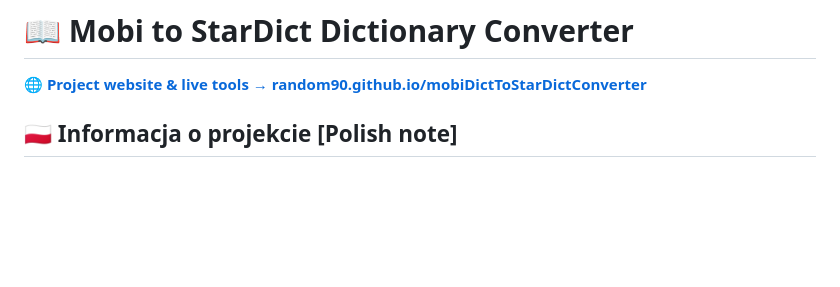
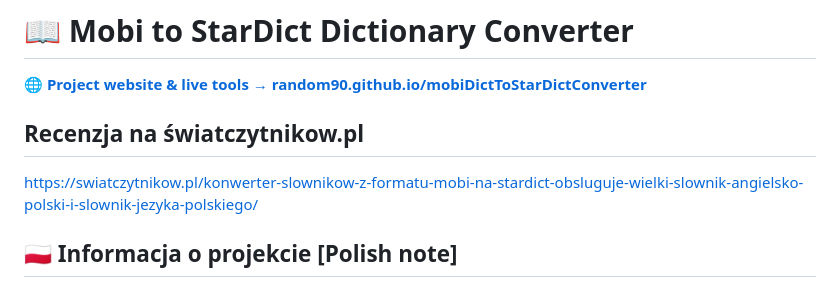
Before and after one commit to Random90/mobiDictToStarDictConverter, a Markdown page: README.md, the part around the change. Drawn GitHub-style; blank space fills up the shorter version.

Commit message:
Add review section in README
Added a review link for the Mobi to StarDict converter.

```diff
--- a/README.md
+++ b/README.md
@@ -1,6 +1,10 @@
 # 📖 Mobi to StarDict Dictionary Converter
 
 🌐 **[Project website & live tools → random90.github.io/mobiDictToStarDictConverter](https://random90.github.io/mobiDictToStarDictConverter)**
+
+## Recenzja na światczytnikow.pl
+
+[https://swiatczytnikow.pl/konwerter-slownikow-z-formatu-mobi-na-stardict-obsluguje-wielki-slownik-angielsko-polski-i-slownik-jezyka-polskiego/](https://swiatczytnikow.pl/konwerter-slownikow-z-formatu-mobi-na-stardict-obsluguje-wielki-slownik-angielsko-polski-i-slownik-jezyka-polskiego/)
 
 ## 🇵🇱 Informacja o projekcie [Polish note]
 
```
